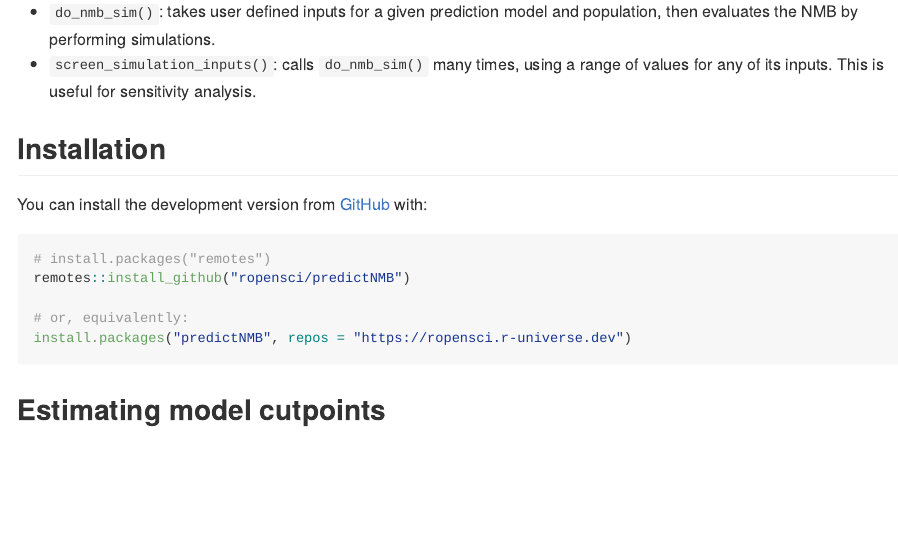
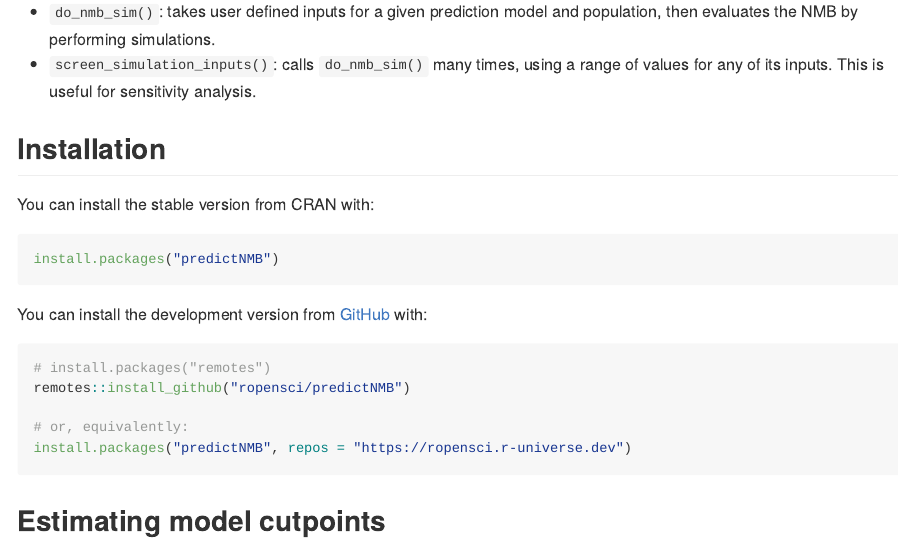
Before and after one commit to ropensci/predictNMB, an R Markdown document (README.Rmd): the page in a window 1100 px wide, from 360 px down. The pictures show the output file README.md that the author committed with the source, drawn offline in the style of GitHub; long lines of code are wrapped; badge pictures from the web are left out.

Commit message:
add CRAN installation instructions to README

````diff
--- a/README.Rmd
+++ b/README.Rmd
@@ -43,6 +43,12 @@ predictNMB is a tool to evaluate (hypothetical) clinical prediction models based
 - `screen_simulation_inputs()`: calls `do_nmb_sim()` many times, using a range of values for any of its inputs. This is useful for sensitivity analysis.
 
 ## Installation
+
+You can install the stable version from CRAN with:
+
+``` r
+install.packages("predictNMB")
+```
 
 You can install the development version from [GitHub](https://github.com/) with:
 
````
Also changed, not shown: README.md.
